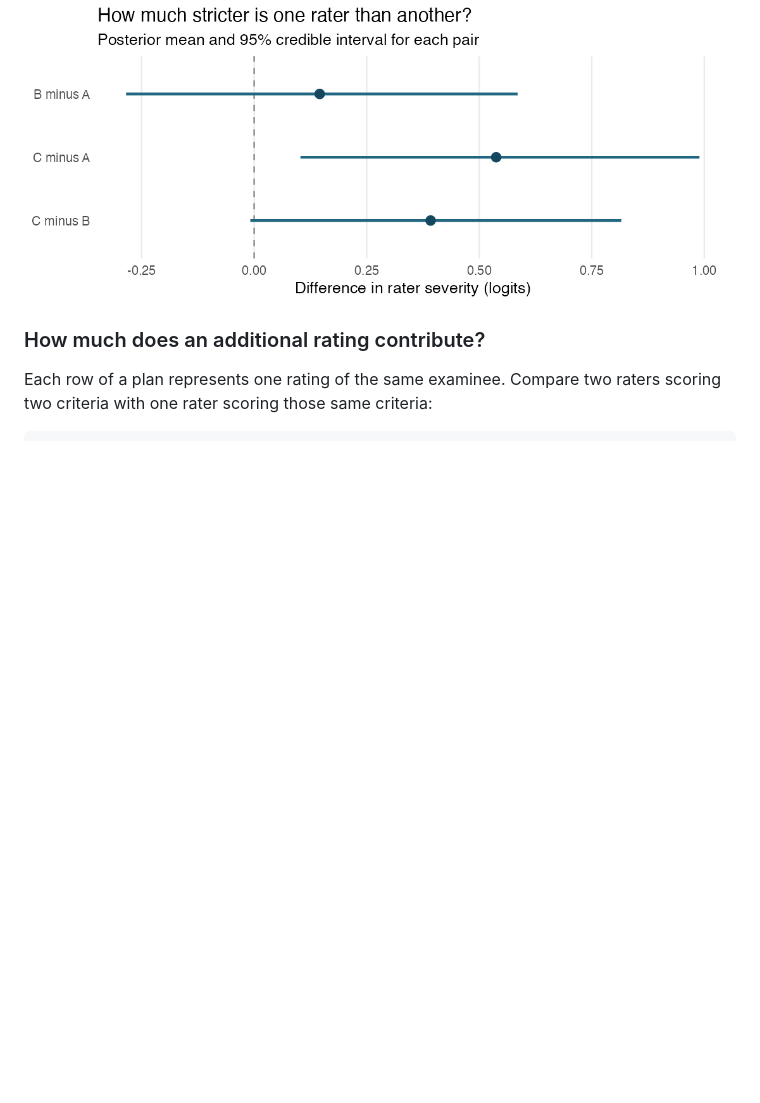
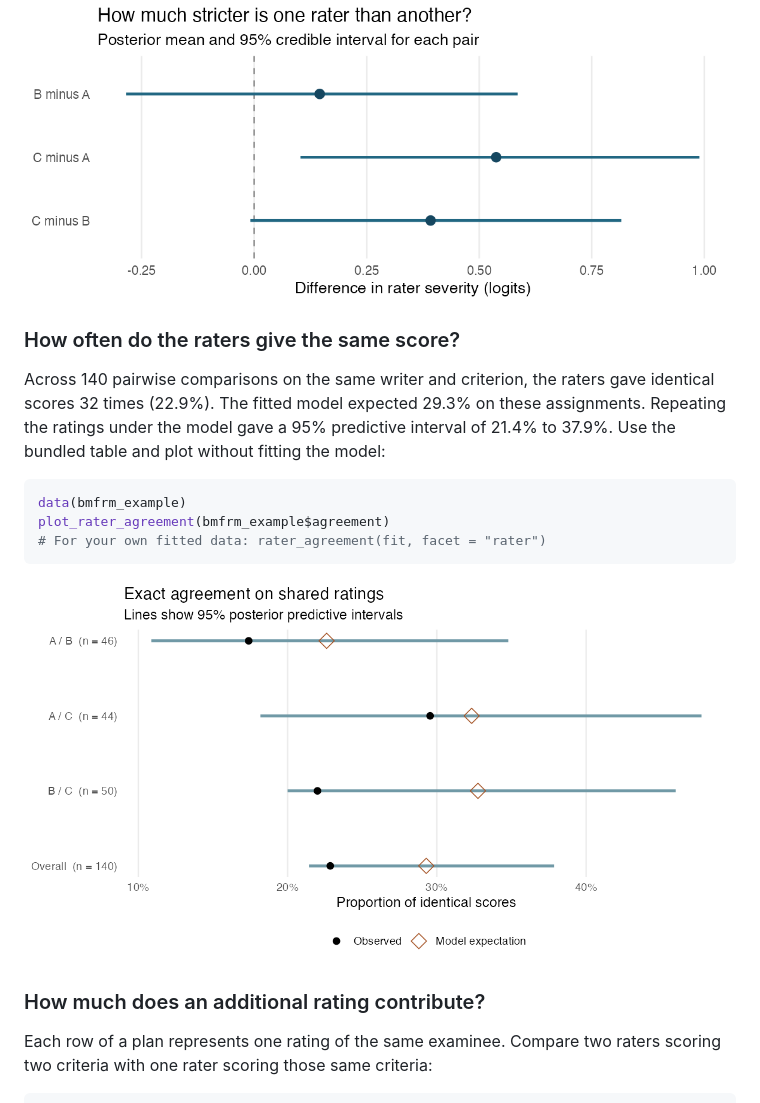
Before and after one commit to egumasa/BayesMFRM, a Markdown page: README.md, the part around the change. Rendered like a GitHub page; pictures changed too: man/figures/writing-rater-agreement.png (added); blank space fills up the shorter version.

Commit message:
Compare rater agreement with posterior predictive ratings on shared performances

````diff
--- a/README.md
+++ b/README.md
@@ -99,6 +99,22 @@ The other two intervals cross zero. These comparisons describe overall
 severity. Criterion-specific differences can also reflect interactions.
 
 ![Paired differences in rater severity. Only the interval for C minus A lies entirely above zero.](man/figures/writing-rater-contrasts.png)
+
+### How often do the raters give the same score?
+
+Across 140 pairwise comparisons on the same writer and criterion, the raters
+gave identical scores 32 times (22.9%). The fitted model expected 29.3% on
+these assignments. Repeating the ratings under the model gave a 95%
+predictive interval of 21.4% to 37.9%. Use the bundled table and plot
+without fitting the model:
+
+```r
+data(bmfrm_example)
+plot_rater_agreement(bmfrm_example$agreement)
+# For your own fitted data: rater_agreement(fit, facet = "rater")
+```
+
+![Observed exact agreement, model expectations and 95 percent predictive intervals for each rater pair and overall.](man/figures/writing-rater-agreement.png)
 
 ### How much does an additional rating contribute?
 
````
Also changed, not shown: NEWS.md (+4 -0 lines), 12 other files.
